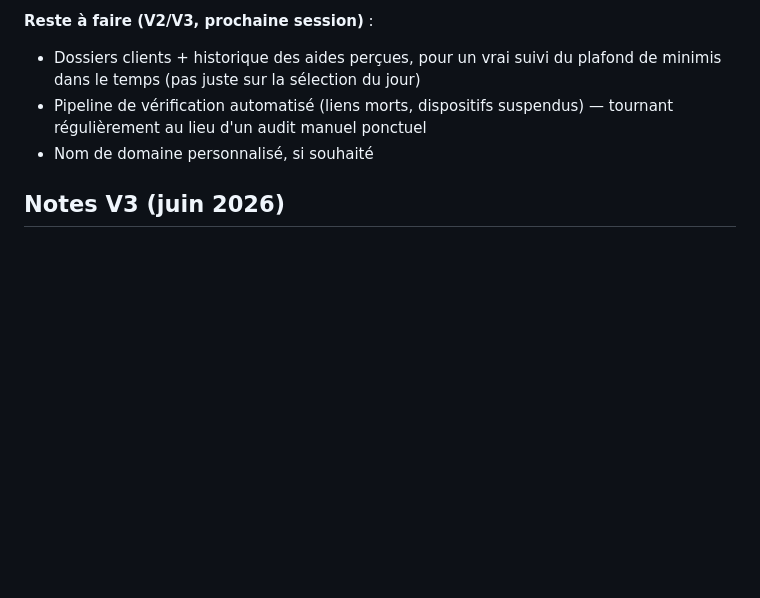
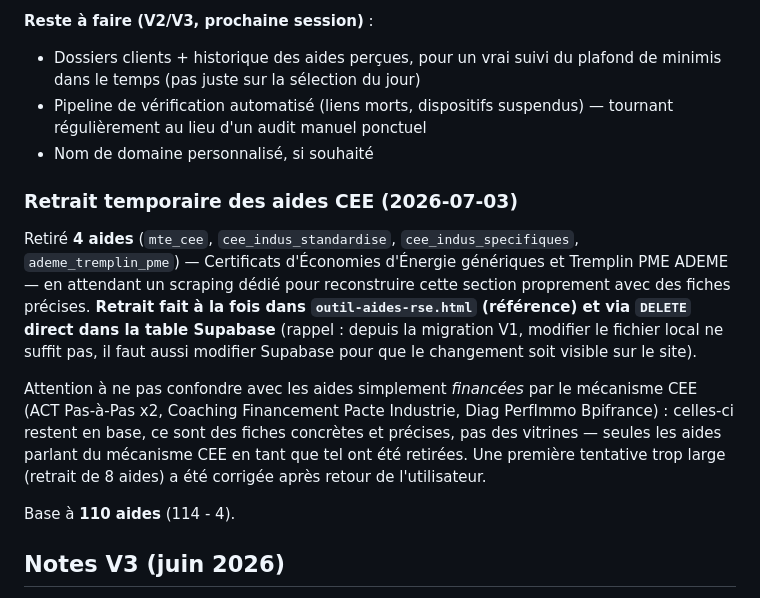
Before and after one commit to ao-alert-rse/outil-aides, a Markdown page: MAJ_MENSUELLE.md, the part around the change. Drawn GitHub-style; blank space fills up the shorter version.

Commit message:
Met à jour le suivi : retrait temporaire des 4 aides CEE/Tremplin en attendant un scraping dédié

```diff
--- a/MAJ_MENSUELLE.md
+++ b/MAJ_MENSUELLE.md
@@ -167,6 +167,14 @@ L'outil n'est plus un simple fichier local : il est désormais **déployé et pa
 - Pipeline de vérification automatisé (liens morts, dispositifs suspendus) — tournant régulièrement au lieu d'un audit manuel ponctuel
 - Nom de domaine personnalisé, si souhaité
 
+### Retrait temporaire des aides CEE (2026-07-03)
+
+Retiré **4 aides** (`mte_cee`, `cee_indus_standardise`, `cee_indus_specifiques`, `ademe_tremplin_pme`) — Certificats d'Économies d'Énergie génériques et Tremplin PME ADEME — en attendant un scraping dédié pour reconstruire cette section proprement avec des fiches précises. **Retrait fait à la fois dans `outil-aides-rse.html` (référence) et via `DELETE` direct dans la table Supabase** (rappel : depuis la migration V1, modifier le fichier local ne suffit pas, il faut aussi modifier Supabase pour que le changement soit visible sur le site).
+
+Attention à ne pas confondre avec les aides simplement *financées* par le mécanisme CEE (ACT Pas-à-Pas x2, Coaching Financement Pacte Industrie, Diag PerfImmo Bpifrance) : celles-ci restent en base, ce sont des fiches concrètes et précises, pas des vitrines — seules les aides parlant du mécanisme CEE en tant que tel ont été retirées. Une première tentative trop large (retrait de 8 aides) a été corrigée après retour de l'utilisateur.
+
+Base à **110 aides** (114 - 4).
+
 ## Notes V3 (juin 2026)
 
 - Nettoyage : passage de 131 à **99 aides**. Retraits : aides éditées par CCI (concurrence directe Felps), aides trésorerie/capital-risque hors RSE/RH/TEE, contrats secteur automobile, appels à projets ponctuels.
```
